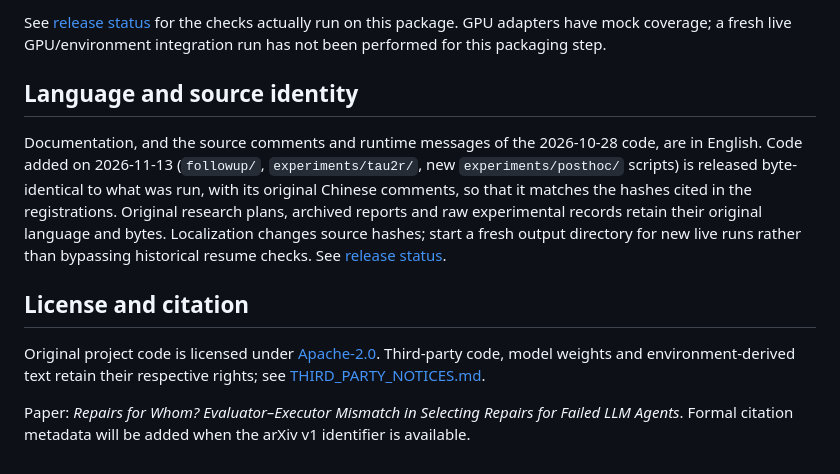
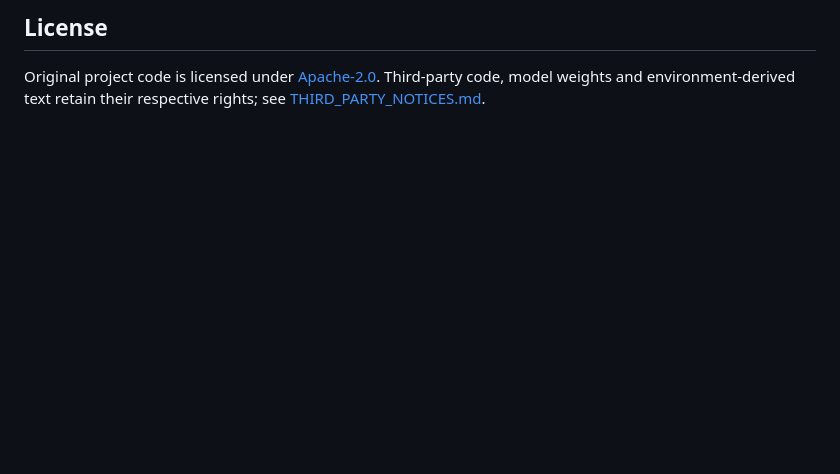
Before and after one commit to lyj20071013/repairs-for-whom, a Markdown page: README.md, the part around one of its changes. Drawn GitHub-style; blank space fills up the shorter version.

````diff
--- a/README.md
+++ b/README.md
@@ -87,13 +104,5 @@ python -m unittest discover -s tests -v
 ```
 
-See [release status](docs/RELEASE_STATUS.md) for the checks actually run on this package. GPU adapters have mock coverage; a fresh live GPU/environment integration run has not been performed for this packaging step.
-
-## Language and source identity
-
-Documentation, and the source comments and runtime messages of the 2026-10-28 code, are in English. Code added on 2026-11-13 (`followup/`, `experiments/tau2r/`, new `experiments/posthoc/` scripts) is released byte-identical to what was run, with its original Chinese comments, so that it matches the hashes cited in the registrations. Original research plans, archived reports and raw experimental records retain their original language and bytes. Localization changes source hashes; start a fresh output directory for new live runs rather than bypassing historical resume checks. See [release status](docs/RELEASE_STATUS.md).
-
-## License and citation
+## License
 
 Original project code is licensed under [Apache-2.0](LICENSE). Third-party code, model weights and environment-derived text retain their respective rights; see [THIRD_PARTY_NOTICES.md](THIRD_PARTY_NOTICES.md).
-
-Paper: *Repairs for Whom? Evaluator–Executor Mismatch in Selecting Repairs for Failed LLM Agents*. Formal citation metadata will be added when the arXiv v1 identifier is available.
````
Also changed, not shown: other parts of README.md (+61 -44 lines).
